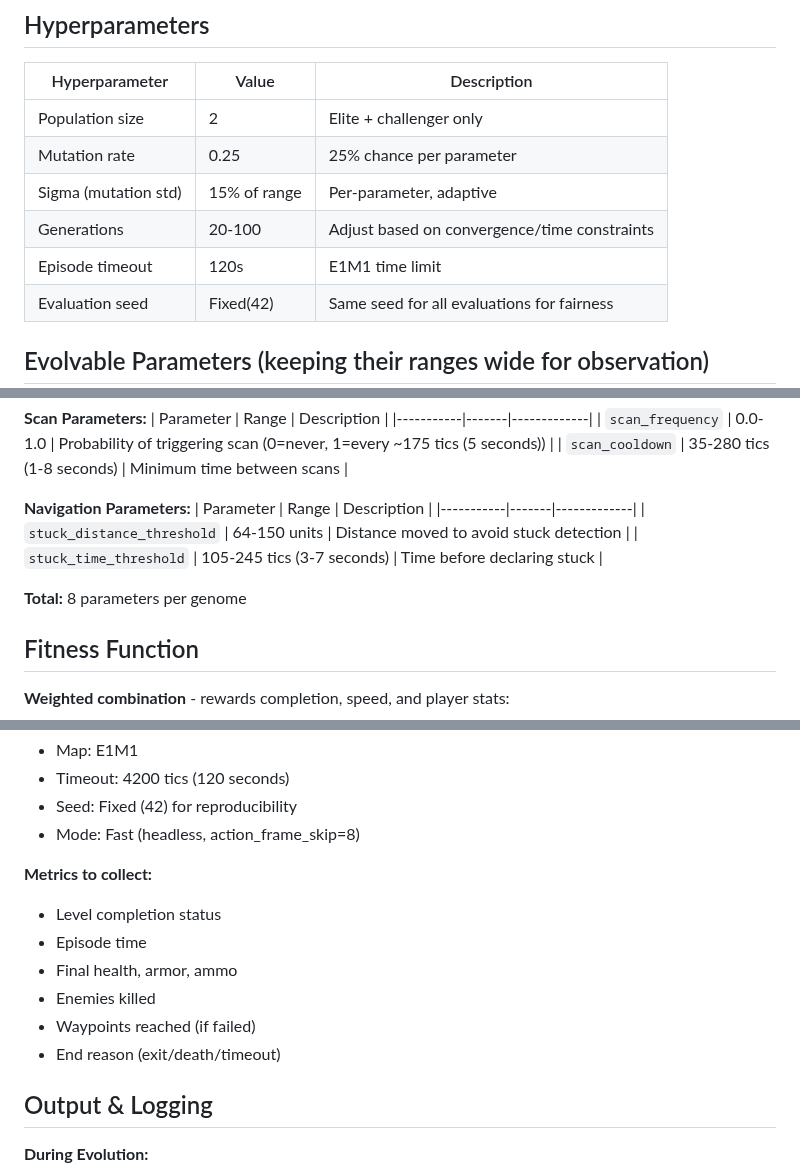
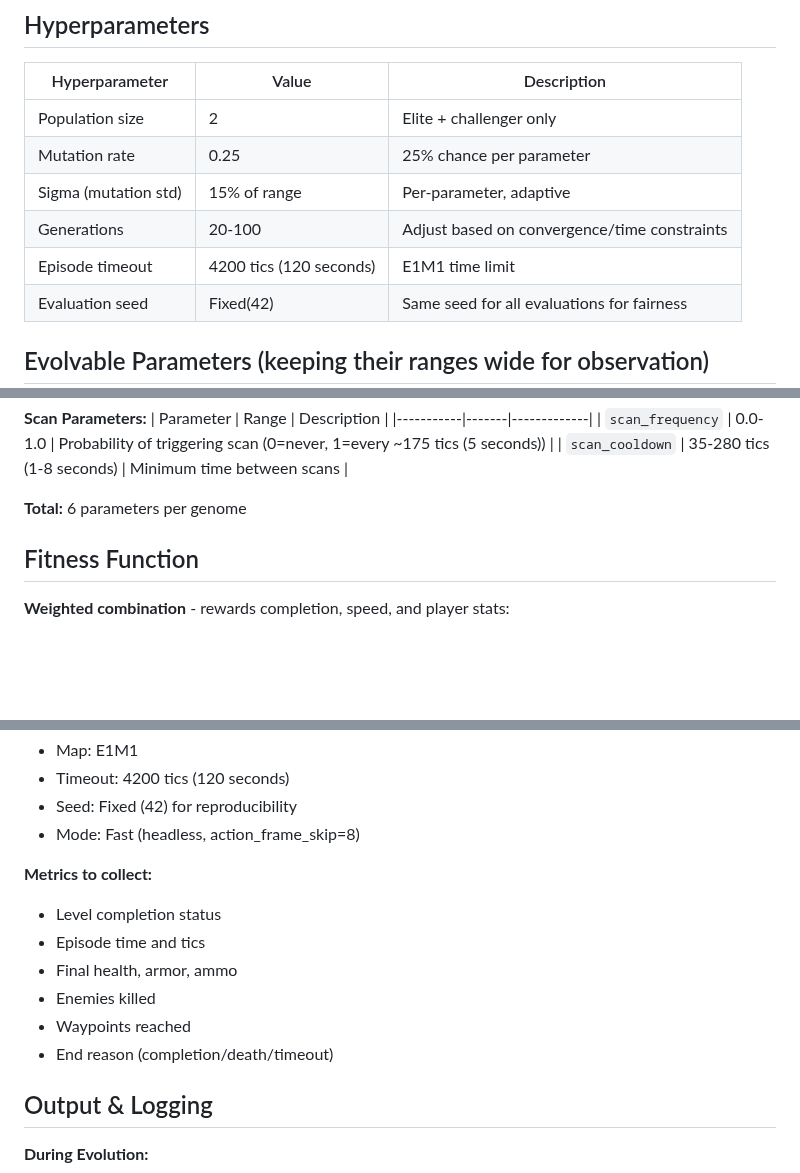
Before and after one commit to aidanpb9/doom-agent, a Markdown page: docs/genetic_algo_design.md, 3 parts joined by grey strips. Rendered like a GitHub page; blank space fills up the shorter version.

Commit message:
remove stuck state and related params

```diff
--- a/docs/genetic_algo_design.md
+++ b/docs/genetic_algo_design.md
@@ -26,7 +26,7 @@ The DoomSat payload uses a 2-Agent Micro-Population Steady-State Elitist Genetic
 | Mutation rate | 0.25 | 25% chance per parameter |
 | Sigma (mutation std) | 15% of range | Per-parameter, adaptive |
 | Generations | 20-100 | Adjust based on convergence/time constraints |
-| Episode timeout | 120s | E1M1 time limit |
+| Episode timeout | 4200 tics (120 seconds) | E1M1 time limit |
 | Evaluation seed | Fixed(42) | Same seed for all evaluations for fairness |
 
 
@@ -49,13 +49,7 @@ The DoomSat payload uses a 2-Agent Micro-Population Steady-State Elitist Genetic
 | `scan_frequency` | 0.0-1.0 | Probability of triggering scan (0=never, 1=every ~175 tics (5 seconds)) |
 | `scan_cooldown` | 35-280 tics (1-8 seconds) | Minimum time between scans |
 
-**Navigation Parameters:**
-| Parameter | Range | Description |
-|-----------|-------|-------------|
-| `stuck_distance_threshold` | 64-150 units | Distance moved to avoid stuck detection |
-| `stuck_time_threshold` | 105-245 tics (3-7 seconds) | Time before declaring stuck |
-
-**Total:** 8 parameters per genome
+**Total:** 6 parameters per genome
 
 
 ## Fitness Function
@@ -131,11 +125,11 @@ else:
 
 **Metrics to collect:**
 - Level completion status
-- Episode time
+- Episode time and tics
 - Final health, armor, ammo
 - Enemies killed
-- Waypoints reached (if failed)
-- End reason (exit/death/timeout)
+- Waypoints reached
+- End reason (completion/death/timeout)
 
 
 ## Output & Logging
```
Also changed, not shown: other parts of docs/genetic_algo_design.md (+1 -0 lines), docs/execution_algo_design.md (+21 -30 lines).
